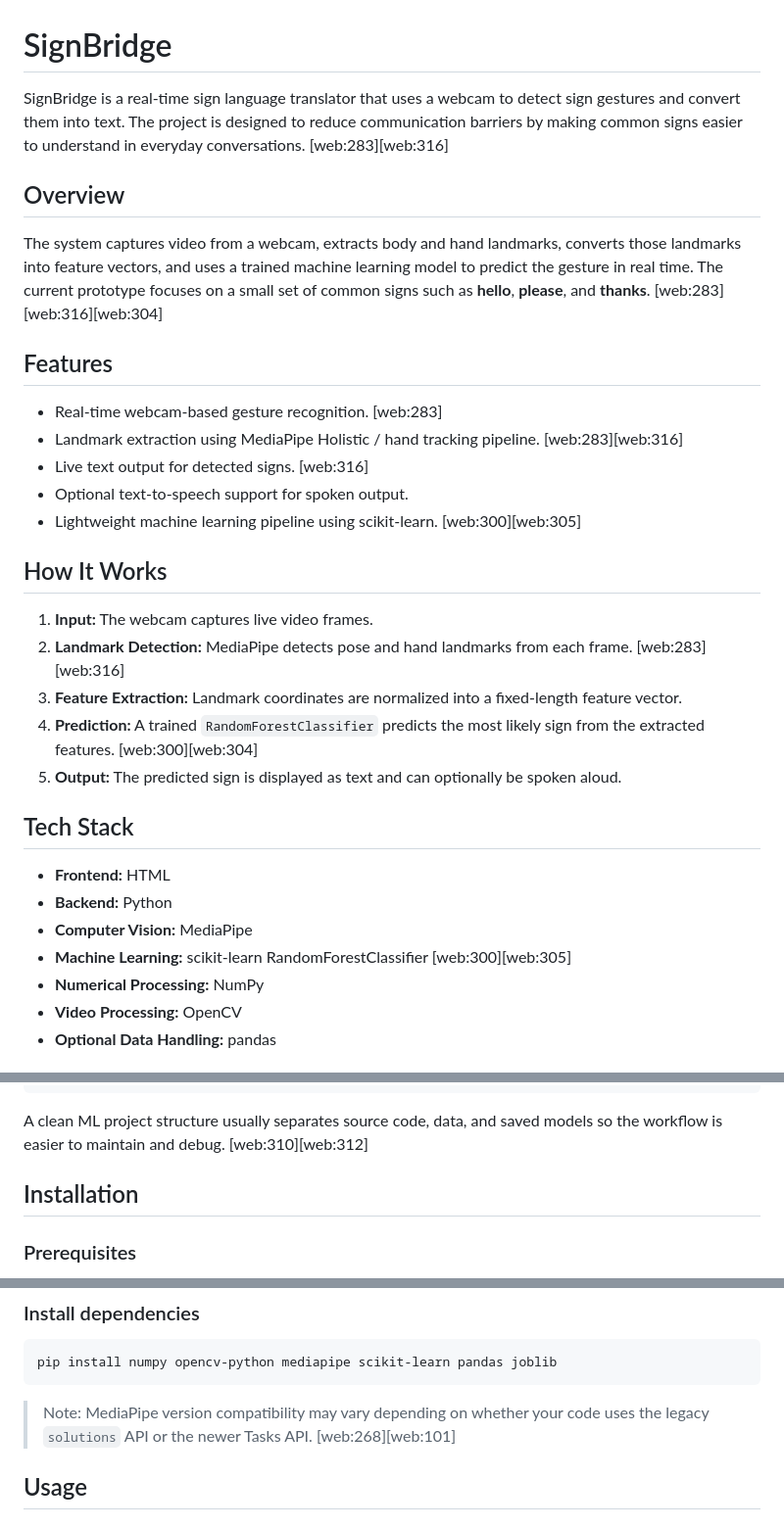
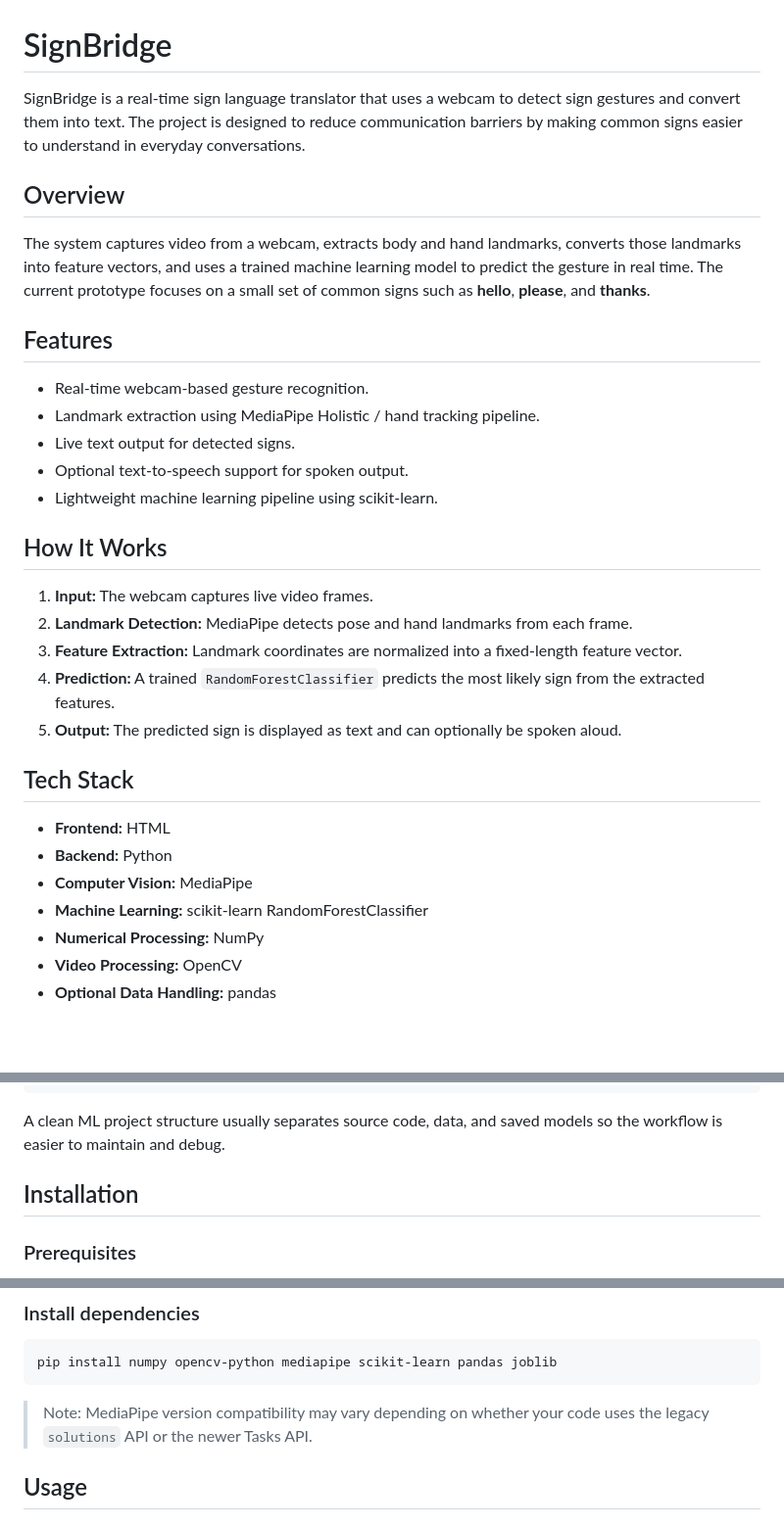
Before and after one commit to ishavmahajan/Hackathon-Conhacks, a Markdown page: README.md, 3 parts joined by grey strips. Shown at 98% size. GitHub-like rendering; blank space fills up the shorter version.

Commit message:
Remove unnecessary references and clean up README

````diff
--- a/README.md
+++ b/README.md
@@ -1,25 +1,25 @@
 # SignBridge
 
-SignBridge is a real-time sign language translator that uses a webcam to detect sign gestures and convert them into text. The project is designed to reduce communication barriers by making common signs easier to understand in everyday conversations. [web:283][web:316]
+SignBridge is a real-time sign language translator that uses a webcam to detect sign gestures and convert them into text. The project is designed to reduce communication barriers by making common signs easier to understand in everyday conversations.
 
 ## Overview
 
-The system captures video from a webcam, extracts body and hand landmarks, converts those landmarks into feature vectors, and uses a trained machine learning model to predict the gesture in real time. The current prototype focuses on a small set of common signs such as **hello**, **please**, and **thanks**. [web:283][web:316][web:304]
+The system captures video from a webcam, extracts body and hand landmarks, converts those landmarks into feature vectors, and uses a trained machine learning model to predict the gesture in real time. The current prototype focuses on a small set of common signs such as **hello**, **please**, and **thanks**.
 
 ## Features
 
-- Real-time webcam-based gesture recognition. [web:283]
-- Landmark extraction using MediaPipe Holistic / hand tracking pipeline. [web:283][web:316]
-- Live text output for detected signs. [web:316]
+- Real-time webcam-based gesture recognition.
+- Landmark extraction using MediaPipe Holistic / hand tracking pipeline.
+- Live text output for detected signs.
 - Optional text-to-speech support for spoken output.
-- Lightweight machine learning pipeline using scikit-learn. [web:300][web:305]
+- Lightweight machine learning pipeline using scikit-learn.
 
 ## How It Works
 
 1. **Input:** The webcam captures live video frames.
-2. **Landmark Detection:** MediaPipe detects pose and hand landmarks from each frame. [web:283][web:316]
+2. **Landmark Detection:** MediaPipe detects pose and hand landmarks from each frame.
 3. **Feature Extraction:** Landmark coordinates are normalized into a fixed-length feature vector.
-4. **Prediction:** A trained `RandomForestClassifier` predicts the most likely sign from the extracted features. [web:300][web:304]
+4. **Prediction:** A trained `RandomForestClassifier` predicts the most likely sign from the extracted features.
 5. **Output:** The predicted sign is displayed as text and can optionally be spoken aloud.
 
 ## Tech Stack
@@ -27,7 +27,7 @@ The system captures video from a webcam, extracts body and hand landmarks, conve
 - **Frontend:** HTML
 - **Backend:** Python
 - **Computer Vision:** MediaPipe
-- **Machine Learning:** scikit-learn RandomForestClassifier [web:300][web:305]
+- **Machine Learning:** scikit-learn RandomForestClassifier
 - **Numerical Processing:** NumPy
 - **Video Processing:** OpenCV
 - **Optional Data Handling:** pandas
@@ -56,7 +56,7 @@ SignBridge/
 └── README.md
 ```
 
-A clean ML project structure usually separates source code, data, and saved models so the workflow is easier to maintain and debug. [web:310][web:312]
+A clean ML project structure usually separates source code, data, and saved models so the workflow is easier to maintain and debug.
 
 ## Installation
 
@@ -73,7 +73,7 @@ Make sure you have installed:
 pip install numpy opencv-python mediapipe scikit-learn pandas joblib
 ```
 
-> Note: MediaPipe version compatibility may vary depending on whether your code uses the legacy `solutions` API or the newer Tasks API. [web:268][web:101]
+> Note: MediaPipe version compatibility may vary depending on whether your code uses the legacy `solutions` API or the newer Tasks API.
 
 ## Usage
 
````
Also changed, not shown: other parts of README.md (+5 -5 lines).
